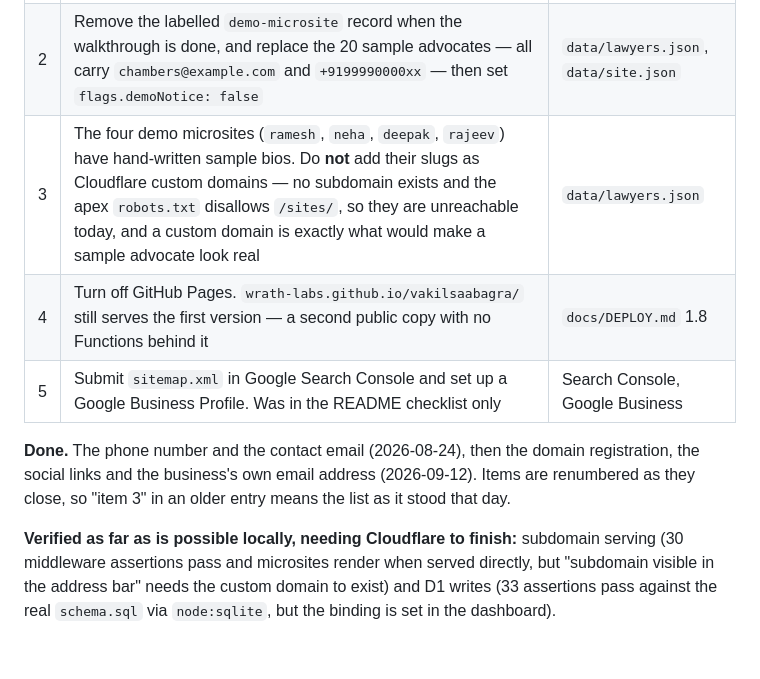
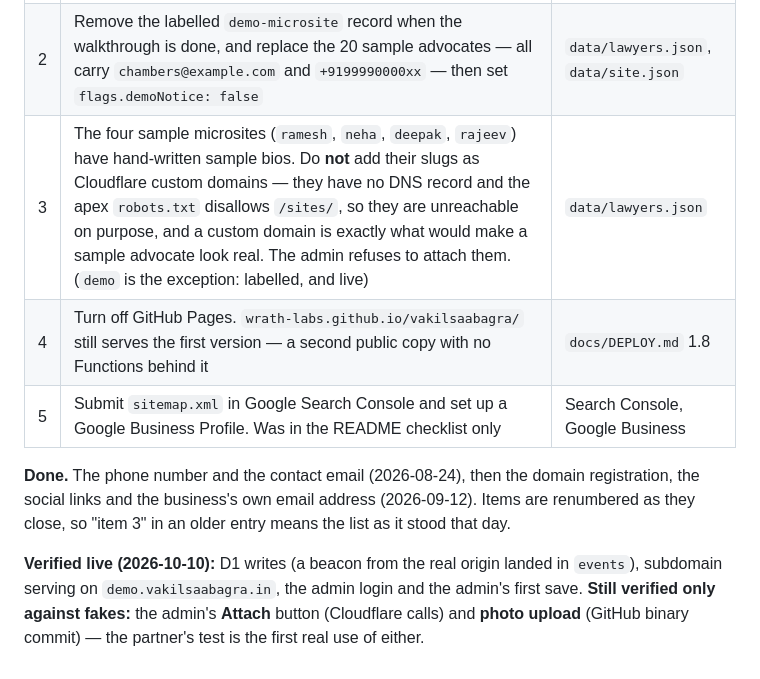
Before and after one commit to Wrath-Labs/vakilsaabagra, a Markdown page: CHANGELOG.md, the part around one of its changes. GitHub-like rendering.

```diff
--- a/CHANGELOG.md
+++ b/CHANGELOG.md
@@ -1176,5 +1225,5 @@ Items 4 and 5 wait on item 1.
 | 2 | Remove the labelled `demo-microsite` record when the walkthrough is done, and replace the 20 sample advocates — all carry `chambers@example.com` and `+9199990000xx` — then set `flags.demoNotice: false` | `data/lawyers.json`, `data/site.json` |
-| 3 | The four demo microsites (`ramesh`, `neha`, `deepak`, `rajeev`) have hand-written sample bios. Do **not** add their slugs as Cloudflare custom domains — no subdomain exists and the apex `robots.txt` disallows `/sites/`, so they are unreachable today, and a custom domain is exactly what would make a sample advocate look real | `data/lawyers.json` |
+| 3 | The four sample microsites (`ramesh`, `neha`, `deepak`, `rajeev`) have hand-written sample bios. Do **not** add their slugs as Cloudflare custom domains — they have no DNS record and the apex `robots.txt` disallows `/sites/`, so they are unreachable on purpose, and a custom domain is exactly what would make a sample advocate look real. The admin refuses to attach them. (`demo` is the exception: labelled, and live) | `data/lawyers.json` |
 | 4 | Turn off GitHub Pages. `wrath-labs.github.io/vakilsaabagra/` still serves the first version — a second public copy with no Functions behind it | `docs/DEPLOY.md` 1.8 |
 | 5 | Submit `sitemap.xml` in Google Search Console and set up a Google Business Profile. Was in the README checklist only | Search Console, Google Business |
 
@@ -1183,8 +1232,8 @@ registration, the social links and the business's own email address
 (2026-09-12). Items are renumbered as they close, so "item 3" in an older entry
 means the list as it stood that day.
 
-**Verified as far as is possible locally, needing Cloudflare to finish:**
-subdomain serving (30 middleware assertions pass and microsites render when
-served directly, but "subdomain visible in the address bar" needs the custom
-domain to exist) and D1 writes (33 assertions pass against the real
-`schema.sql` via `node:sqlite`, but the binding is set in the dashboard).
+**Verified live (2026-10-10):** D1 writes (a beacon from the real origin
+landed in `events`), subdomain serving on `demo.vakilsaabagra.in`, the admin
+login and the admin's first save. **Still verified only against fakes:** the
+admin's **Attach** button (Cloudflare calls) and **photo upload** (GitHub
+binary commit) — the partner's test is the first real use of either.
```
Also changed, not shown: other parts of CHANGELOG.md (+51 -2 lines).
